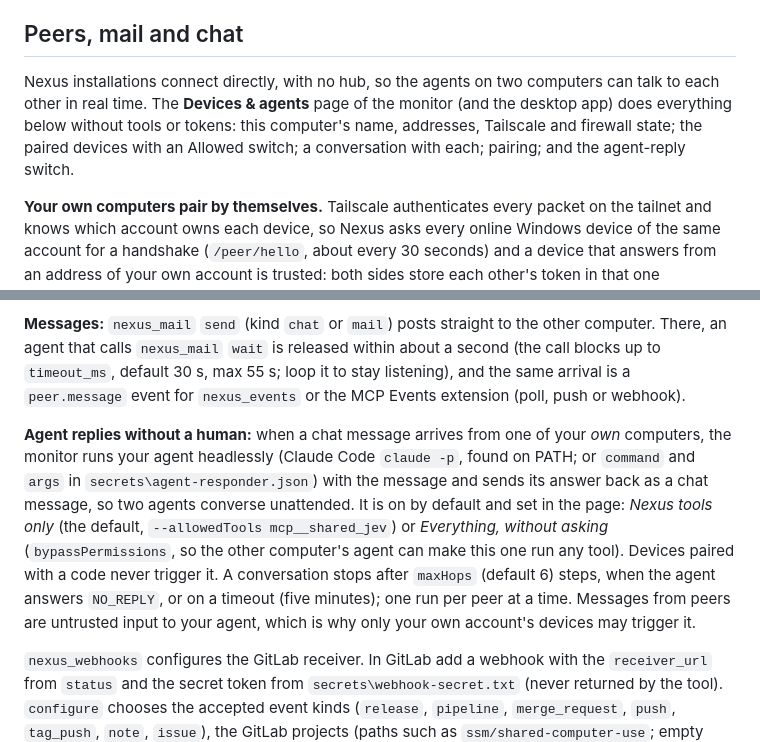
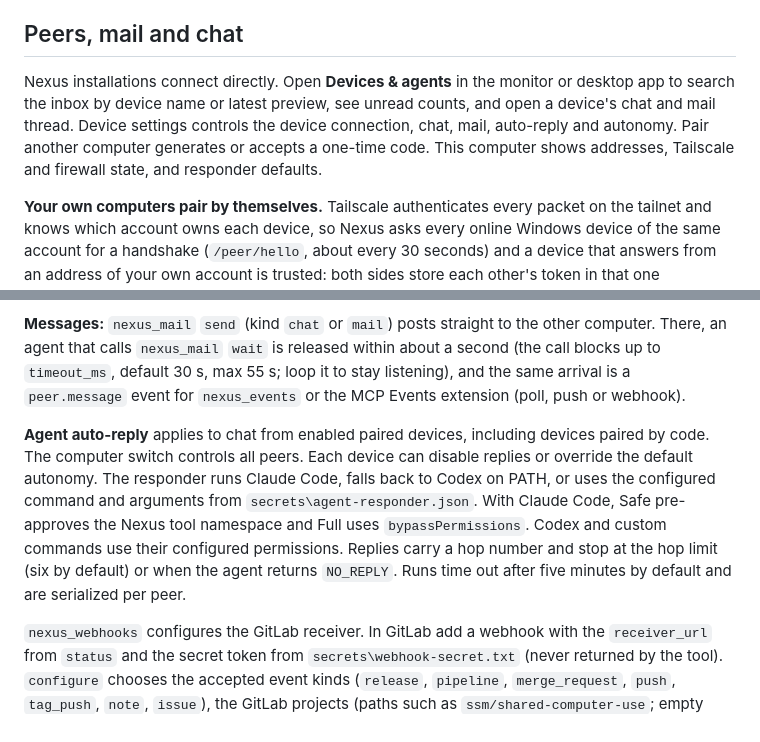
Before and after one commit to bhadkamkar9snehil/Nexus, a Markdown page: USAGE.md, 2 parts joined by grey strips. GitHub-like rendering.

```diff
--- a/USAGE.md
+++ b/USAGE.md
@@ -105,7 +105,7 @@ The terminal worker removes API-key-like variables from the environment before s
 
 ## Peers, mail and chat
 
-Nexus installations connect directly, with no hub, so the agents on two computers can talk to each other in real time. The **Devices & agents** page of the monitor (and the desktop app) does everything below without tools or tokens: this computer's name, addresses, Tailscale and firewall state; the paired devices with an Allowed switch; a conversation with each; pairing; and the agent-reply switch.
+Nexus installations connect directly. Open **Devices & agents** in the monitor or desktop app to search the inbox by device name or latest preview, see unread counts, and open a device's chat and mail thread. Device settings controls the device connection, chat, mail, auto-reply and autonomy. Pair another computer generates or accepts a one-time code. This computer shows addresses, Tailscale and firewall state, and responder defaults.
 
 **Your own computers pair by themselves.** Tailscale authenticates every packet on the tailnet and knows which account owns each device, so Nexus asks every online Windows device of the same account for a handshake (`/peer/hello`, about every 30 seconds) and a device that answers from an address of your own account is trusted: both sides store each other's token in that one exchange. Nothing is typed. Phones, Linux machines, other people's devices and sleeping computers are skipped, and a device without Nexus leaves nothing behind.
 
@@ -115,7 +115,7 @@ Nexus installations connect directly, with no hub, so the agents on two computer
 
 **Messages:** `nexus_mail` `send` (kind `chat` or `mail`) posts straight to the other computer. There, an agent that calls `nexus_mail` `wait` is released within about a second (the call blocks up to `timeout_ms`, default 30 s, max 55 s; loop it to stay listening), and the same arrival is a `peer.message` event for `nexus_events` or the MCP Events extension (poll, push or webhook).
 
-**Agent replies without a human:** when a chat message arrives from one of your *own* computers, the monitor runs your agent headlessly (Claude Code `claude -p`, found on PATH; or `command` and `args` in `secrets\agent-responder.json`) with the message and sends its answer back as a chat message, so two agents converse unattended. It is on by default and set in the page: *Nexus tools only* (the default, `--allowedTools mcp__shared_jev`) or *Everything, without asking* (`bypassPermissions`, so the other computer's agent can make this one run any tool). Devices paired with a code never trigger it. A conversation stops after `maxHops` (default 6) steps, when the agent answers `NO_REPLY`, or on a timeout (five minutes); one run per peer at a time. Messages from peers are untrusted input to your agent, which is why only your own account's devices may trigger it.
+**Agent auto-reply** applies to chat from enabled paired devices, including devices paired by code. The computer switch controls all peers. Each device can disable replies or override the default autonomy. The responder runs Claude Code, falls back to Codex on PATH, or uses the configured command and arguments from `secrets\agent-responder.json`. With Claude Code, Safe pre-approves the Nexus tool namespace and Full uses `bypassPermissions`. Codex and custom commands use their configured permissions. Replies carry a hop number and stop at the hop limit (six by default) or when the agent returns `NO_REPLY`. Runs time out after five minutes by default and are serialized per peer.
 
 
 `nexus_webhooks` configures the GitLab receiver. In GitLab add a webhook with the `receiver_url` from `status` and the secret token from `secrets\webhook-secret.txt` (never returned by the tool). `configure` chooses the accepted event kinds (`release`, `pipeline`, `merge_request`, `push`, `tag_push`, `note`, `issue`), the GitLab projects (paths such as `ssm/shared-computer-use`; empty means all), which kinds raise a Windows notification, and which peers (`forward`) receive each accepted event as mail. Events that are not accepted get HTTP 202 and are dropped; the Updates page shows the accepted events. A forwarded event goes only to peers that are on and allowed mail; failures never fail GitLab's delivery.
```
Also changed, not shown: README.md (+1 -1 lines), monitor-ui/PROVENANCE.md (+2 -0 lines), docs/screenshots/devices-light.png, 10 other files.
